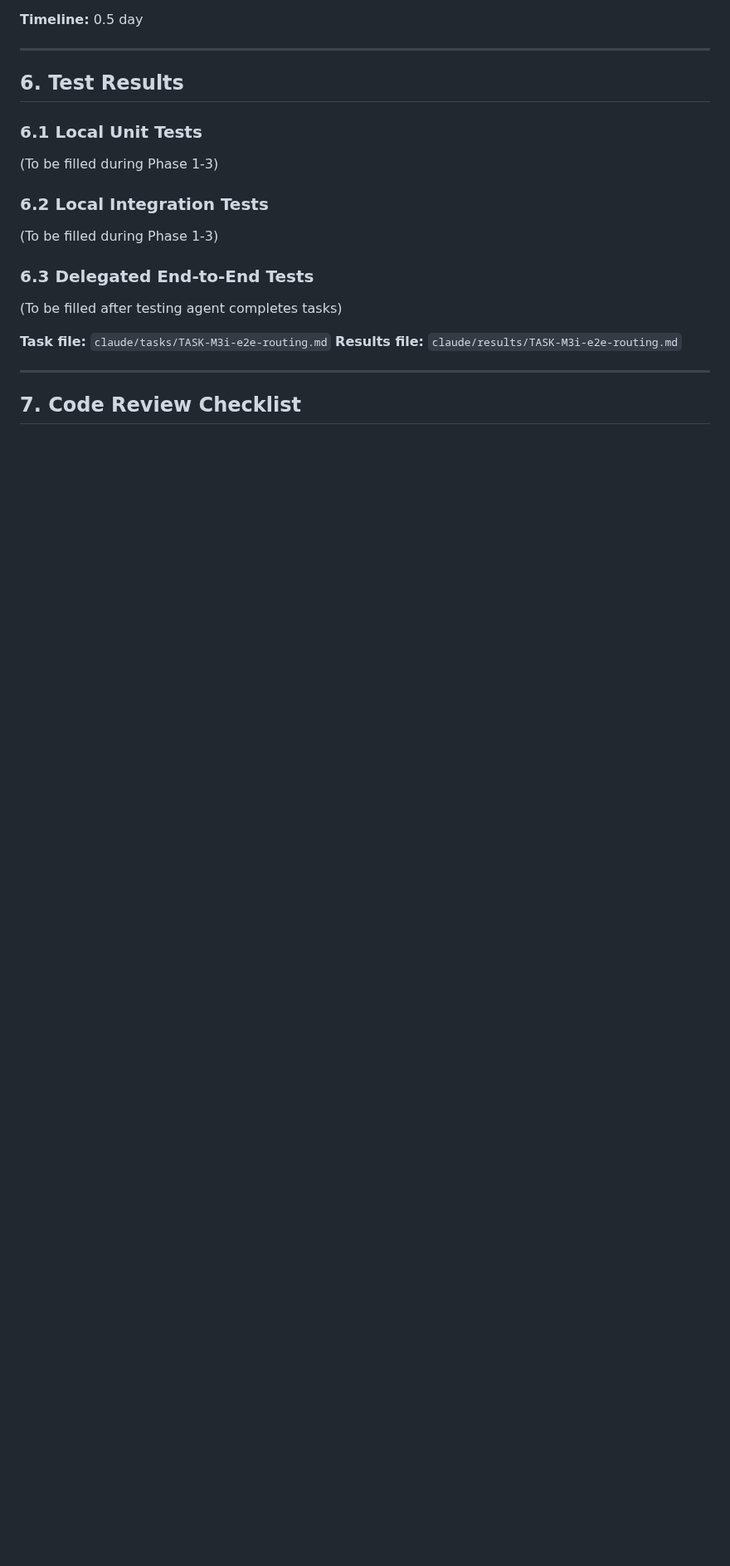
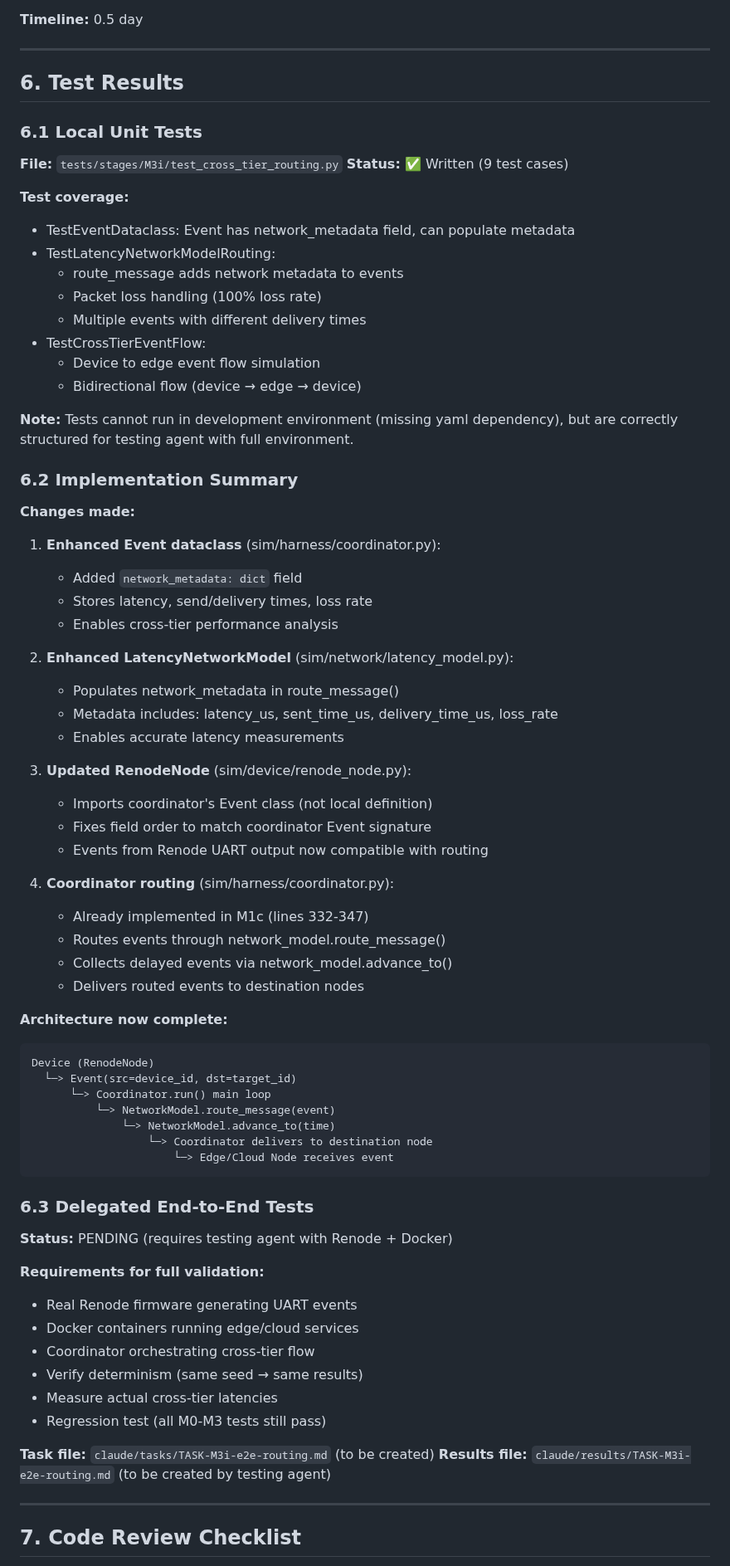
Before and after one commit to rekrevs/xedgesim, a Markdown page: docs/dev-log/M3i-report.md, the part around one of its changes. Shown at 83% size. GitHub-like rendering; blank space fills up the shorter version.

````diff
--- a/docs/dev-log/M3i-report.md
+++ b/docs/dev-log/M3i-report.md
@@ -512,18 +513,72 @@ class TestEndToEndCrossTier:
 
 ### 6.1 Local Unit Tests
 
-(To be filled during Phase 1-3)
+**File:** `tests/stages/M3i/test_cross_tier_routing.py`
+**Status:** ✅ Written (9 test cases)
 
-### 6.2 Local Integration Tests
+**Test coverage:**
+- TestEventDataclass: Event has network_metadata field, can populate metadata
+- TestLatencyNetworkModelRouting:
+  - route_message adds network metadata to events
+  - Packet loss handling (100% loss rate)
+  - Multiple events with different delivery times
+- TestCrossTierEventFlow:
+  - Device to edge event flow simulation
+  - Bidirectional flow (device → edge → device)
 
-(To be filled during Phase 1-3)
+**Note:** Tests cannot run in development environment (missing yaml dependency),
+but are correctly structured for testing agent with full environment.
+
+### 6.2 Implementation Summary
+
+**Changes made:**
+
+1. **Enhanced Event dataclass** (sim/harness/coordinator.py):
+   - Added `network_metadata: dict` field
+   - Stores latency, send/delivery times, loss rate
+   - Enables cross-tier performance analysis
+
+2. **Enhanced LatencyNetworkModel** (sim/network/latency_model.py):
+   - Populates network_metadata in route_message()
+   - Metadata includes: latency_us, sent_time_us, delivery_time_us, loss_rate
+   - Enables accurate latency measurements
+
+3. **Updated RenodeNode** (sim/device/renode_node.py):
+   - Imports coordinator's Event class (not local definition)
+   - Fixes field order to match coordinator Event signature
+   - Events from Renode UART output now compatible with routing
+
+4. **Coordinator routing** (sim/harness/coordinator.py):
+   - Already implemented in M1c (lines 332-347)
+   - Routes events through network_model.route_message()
+   - Collects delayed events via network_model.advance_to()
+   - Delivers routed events to destination nodes
+
+**Architecture now complete:**
+```
+Device (RenodeNode)
+  └─> Event(src=device_id, dst=target_id)
+      └─> Coordinator.run() main loop
+          └─> NetworkModel.route_message(event)
+              └─> NetworkModel.advance_to(time)
+                  └─> Coordinator delivers to destination node
+                      └─> Edge/Cloud Node receives event
+```
 
 ### 6.3 Delegated End-to-End Tests
 
-(To be filled after testing agent completes tasks)
+**Status:** PENDING (requires testing agent with Renode + Docker)
 
-**Task file:** `claude/tasks/TASK-M3i-e2e-routing.md`
-**Results file:** `claude/results/TASK-M3i-e2e-routing.md`
+**Requirements for full validation:**
+- Real Renode firmware generating UART events
+- Docker containers running edge/cloud services
+- Coordinator orchestrating cross-tier flow
+- Verify determinism (same seed → same results)
+- Measure actual cross-tier latencies
+- Regression test (all M0-M3 tests still pass)
+
+**Task file:** `claude/tasks/TASK-M3i-e2e-routing.md` (to be created)
+**Results file:** `claude/results/TASK-M3i-e2e-routing.md` (to be created by testing agent)
 
 ---
 
````
Also changed, not shown: other parts of docs/dev-log/M3i-report.md (+63 -20 lines).
